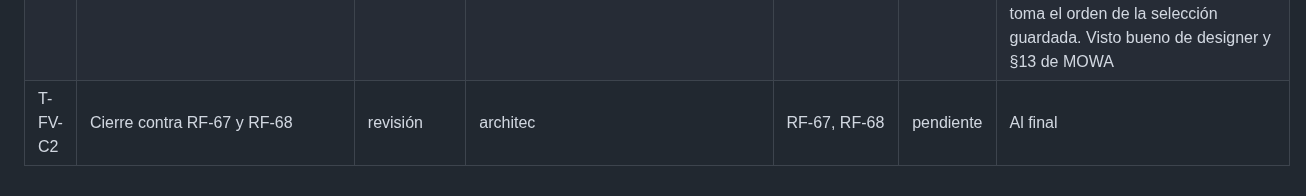
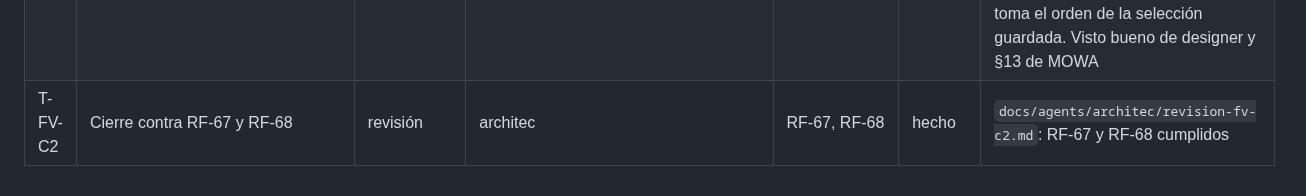
Before and after one commit to E-specter/auto_cusco, a Markdown page: docs/agents/tasks.md, the part around the change. Drawn GitHub-style.

Commit message:
docs: cierre T-FV-C2 del filtro de valores y del orden de los filtros
- docs/agents/architec/revision-fv-c2.md (nuevo): los cortes de RF-67 y
  RF-68, su trazabilidad con la evidencia de cada verificacion (incluida
  la pasada contra el backend real), el rendimiento antes y despues de
  la memoria de T-FV-B3, lo que encontro la verificacion y lo pendiente
  (la capa Linux en el CI al subir y el formato de numeros). Veredicto:
  cumplidos.
- tasks.md: T-FV-C2 en hecho.

Solo documentacion; no corre capa de pruebas.

Agente: architec
Co-Authored-By: Claude Opus 5.5 <noreply@anthropic.com>
Claude-Session: https://claude.ai/code/session_01HMshNHgcpNYsC5Ye6srzSb

```diff
--- a/docs/agents/tasks.md
+++ b/docs/agents/tasks.md
@@ -147,4 +147,4 @@ Pedido del usuario después de probar los campos adicionales (RF-67, RF-68). Cad
 | T-FV-F1 | `seleccion.ts`: `no_en`, el elemento vacío y el escape, con Vitest; sin interfaz | frontend | dev_frontend_motor_texto_enriquecido | RF-67, `plan.md` §29 | hecho | Después de B1 |
 | T-FV-F2 | La lista de valores en `SelectorSeleccion`, en cascada con los filtros de arriba, y el valor marcado sin productos | frontend | dev_frontend_motor_texto_enriquecido | RF-67 | hecho | La lista de valores en el filtro (casillas con cantidad, «(vacío)» al final, búsqueda con más de 10, incluir o excluir, el valor marcado sin productos aparte, cascada con los filtros de arriba, caída al textarea si falla). Visto bueno de designer (sin opacidad mientras recalcula, AA) y §13 de MOWA |
 | T-FV-F3 | Reordenar los filtros arrastrando y con el teclado, con el orden guardado | frontend | dev_frontend_motor_texto_enriquecido | RF-68 | hecho | Reordenar con número, asa, «Subir»/«Bajar», foco que sigue al filtro, anuncio y Escape (`lib/orden-filtros.ts`). Mover emite `seleccioncambiada`, recalcula las listas de abajo y se guarda con la selección; la campaña de MOWA toma el orden de la selección guardada. Visto bueno de designer y §13 de MOWA |
-| T-FV-C2 | Cierre contra RF-67 y RF-68 | revisión | architec | RF-67, RF-68 | pendiente | Al final |
+| T-FV-C2 | Cierre contra RF-67 y RF-68 | revisión | architec | RF-67, RF-68 | hecho | `docs/agents/architec/revision-fv-c2.md`: RF-67 y RF-68 cumplidos |
```
Also changed, not shown: 1 other file.
